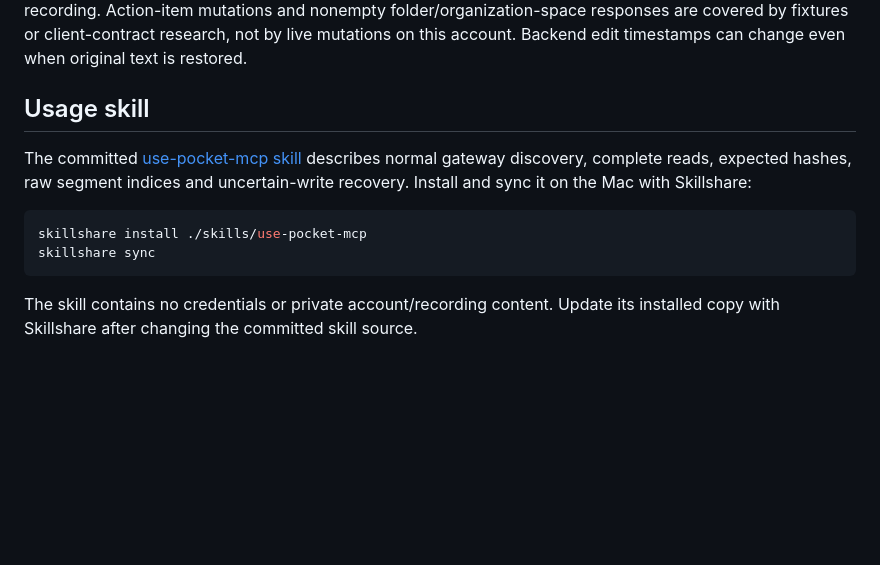
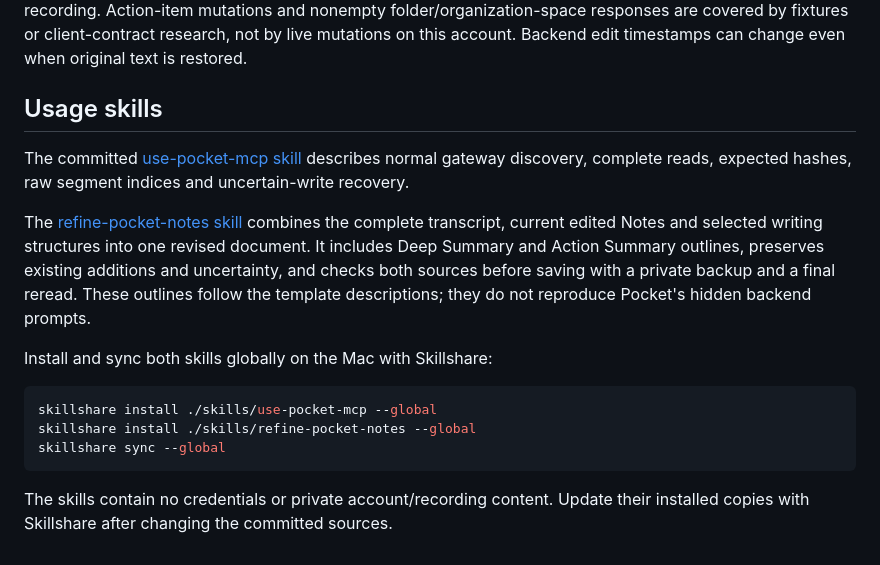
Before and after one commit to jfet97-home/custom-mcps, a Markdown page: pocket/README.md, the part around the change. Drawn GitHub-style; blank space fills up the shorter version.

Commit message:
Add Pocket Notes synthesis workflow skill

````diff
--- a/pocket/README.md
+++ b/pocket/README.md
@@ -219,16 +219,26 @@ Action-item mutations and nonempty folder/organization-space responses are
 covered by fixtures or client-contract research, not by live mutations on this
 account. Backend edit timestamps can change even when original text is restored.
 
-## Usage skill
+## Usage skills
 
 The committed [use-pocket-mcp skill](skills/use-pocket-mcp/SKILL.md) describes
 normal gateway discovery, complete reads, expected hashes, raw segment indices
-and uncertain-write recovery. Install and sync it on the Mac with Skillshare:
+and uncertain-write recovery.
+
+The [refine-pocket-notes skill](skills/refine-pocket-notes/SKILL.md) combines the
+complete transcript, current edited Notes and selected writing structures into
+one revised document. It includes Deep Summary and Action Summary outlines,
+preserves existing additions and uncertainty, and checks both sources before
+saving with a private backup and a final reread. These outlines follow the
+template descriptions; they do not reproduce Pocket's hidden backend prompts.
+
+Install and sync both skills globally on the Mac with Skillshare:
 
 ```sh
-skillshare install ./skills/use-pocket-mcp
-skillshare sync
+skillshare install ./skills/use-pocket-mcp --global
+skillshare install ./skills/refine-pocket-notes --global
+skillshare sync --global
 ```
 
-The skill contains no credentials or private account/recording content. Update
-its installed copy with Skillshare after changing the committed skill source.
+The skills contain no credentials or private account/recording content. Update
+their installed copies with Skillshare after changing the committed sources.
````
Also changed, not shown: 2 other files.
